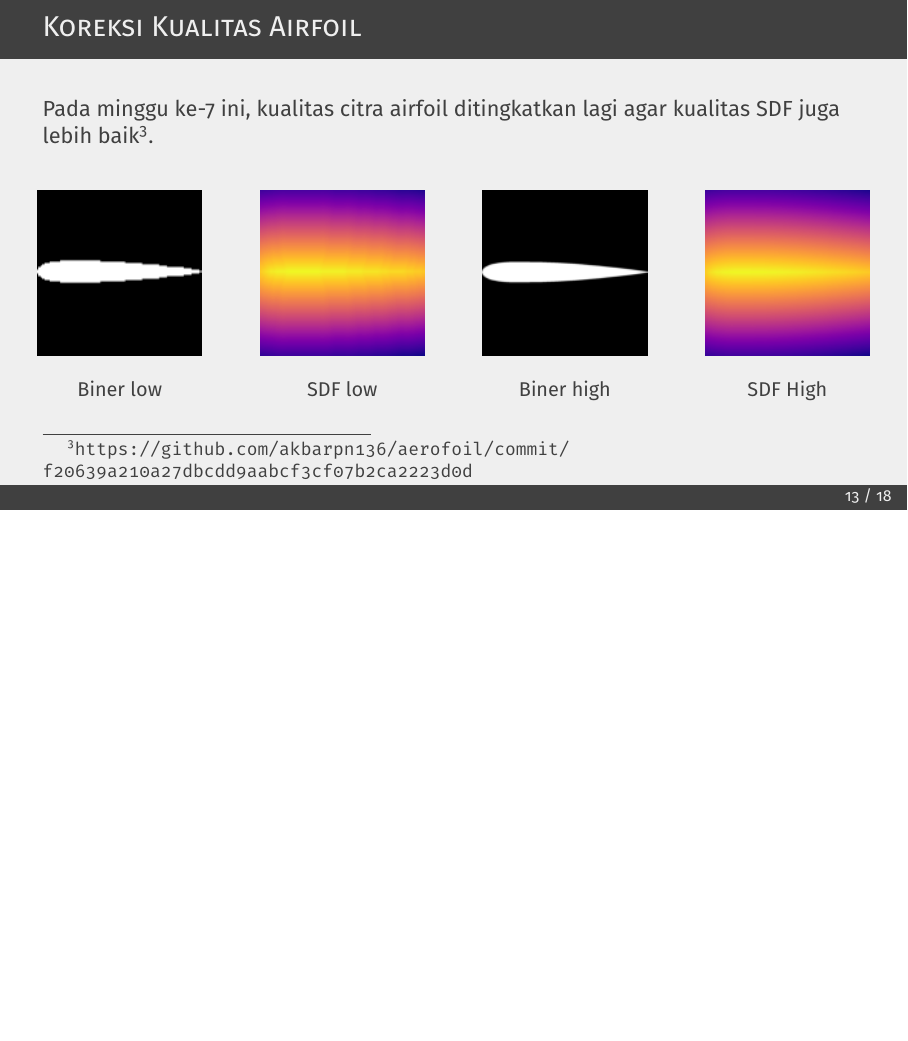
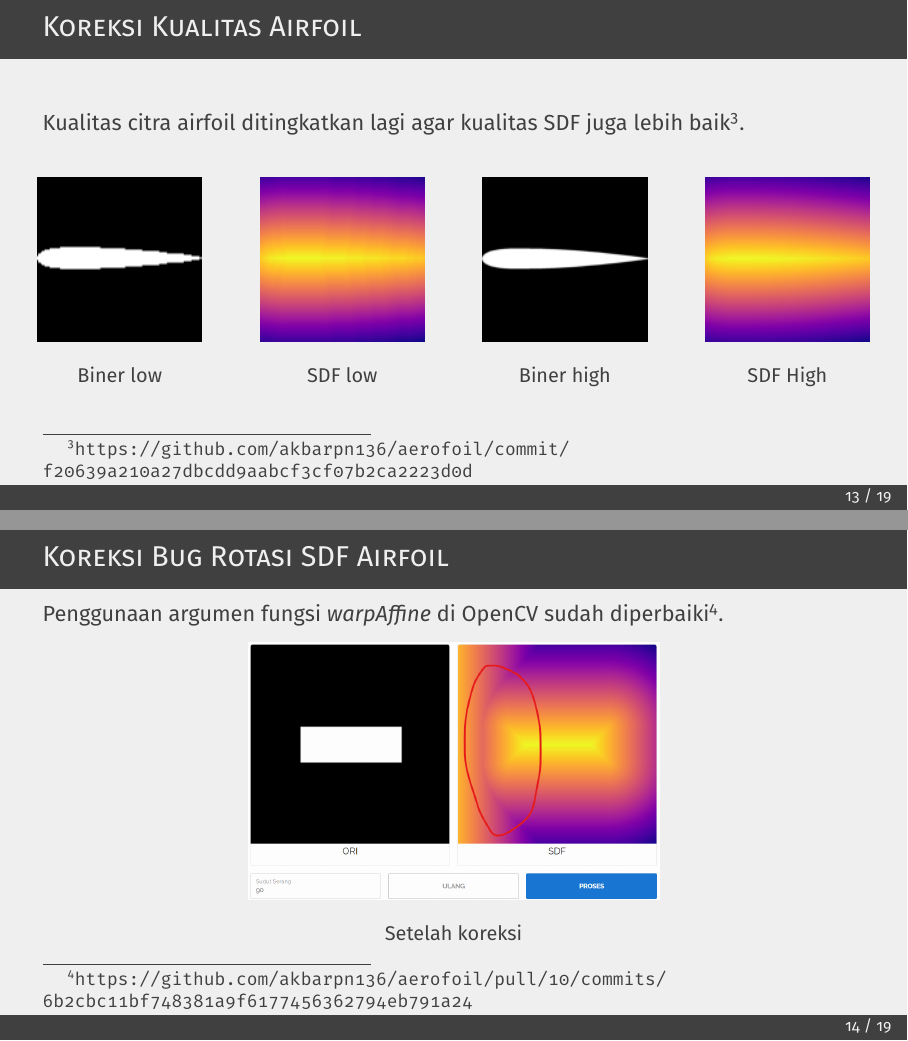
Before and after one commit to akbarpn136/aerofoil, LaTeX slides (docs/slide/main.tex, which reads docs/slide/sections/maju/minggu6.tex): page 33 of 48 before the commit and pages 33 and 34 of 49 after it, the two joined at a grey line, the shorter picture padded with empty space. Compiled offline with pdfLaTeX; a LaTeX package or settings file that is missing is left out.

Commit message:
Penambahan slide perbaikan bug aplikasi

```diff
--- a/docs/slide/sections/maju/minggu6.tex
+++ b/docs/slide/sections/maju/minggu6.tex
@@ -23,7 +23,7 @@
 \end{frame}
 
 \begin{frame}{Koreksi Kualitas Airfoil}
-  Pada minggu ke-7 ini, kualitas citra airfoil ditingkatkan lagi agar kualitas SDF juga lebih baik\footnote{\url{https://github.com/akbarpn136/aerofoil/commit/f20639a210a27dbcdd9aabcf3cf07b2ca2223d0d}}.
+  Kualitas citra airfoil ditingkatkan lagi agar kualitas SDF juga lebih baik\footnote{\url{https://github.com/akbarpn136/aerofoil/commit/f20639a210a27dbcdd9aabcf3cf07b2ca2223d0d}}.
 
   \pause
 
@@ -60,6 +60,16 @@
       \end{figure}
     \end{column}
   \end{columns}
+\end{frame}
+
+\begin{frame}{Koreksi Bug Rotasi SDF Airfoil}
+  Penggunaan argumen fungsi \textit{warpAffine} di OpenCV sudah diperbaiki\footnote{\url{https://github.com/akbarpn136/aerofoil/pull/10/commits/6b2cbc11bf748381a9f6177456362794eb791a24}}.
+
+   \begin{figure}[h]
+    \centering
+    \includegraphics[width=0.5\linewidth]{statics/bug_rotasi}
+    \caption{Setelah koreksi}
+  \end{figure}
 \end{frame}
 
 \subsection{Telaah Literatur}
```
